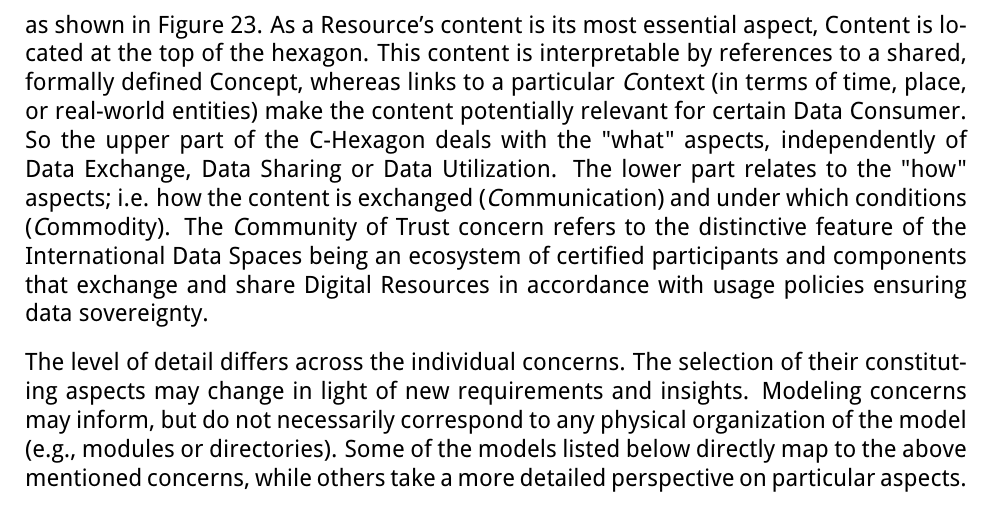
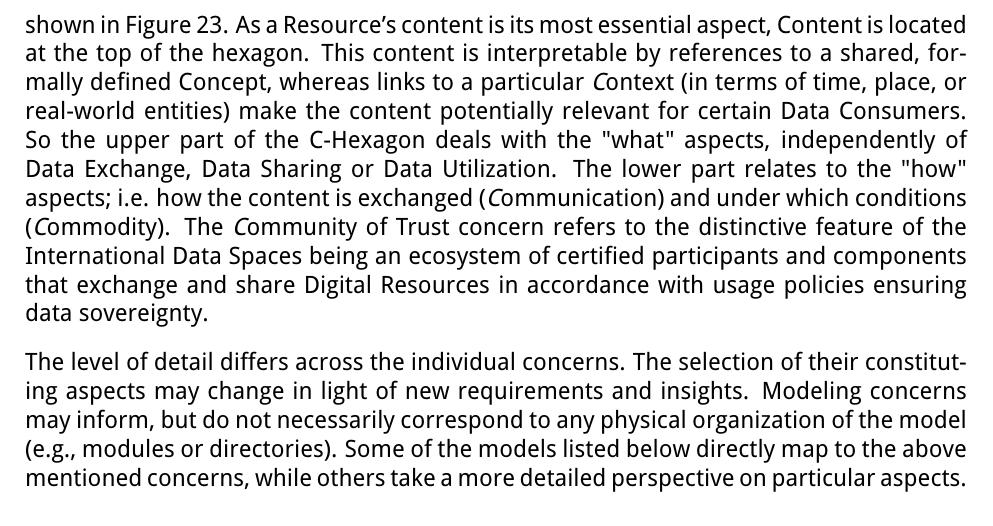
Before and after one commit to International-Data-Spaces-Association/IDS-RAM_4_0, a LaTeX document (IDSA_RAM_4_0.tex, which reads section3_3_information_layer.tex): part of page 57 of 149, cut so that both start at the same text. Compiled offline with pdfLaTeX.

Commit message:
minor grammar

```diff
--- a/section3_3_information_layer.tex
+++ b/section3_3_information_layer.tex
@@ -82,7 +82,7 @@ Following the $``$separation of concerns$"$  design principle, only one dimensio
 
 \paragraph{Concern Hexagon\\}
 %\addcontentsline{toc}{paragraph}{Concern Hexagon}
-To illustrate the main modeling \uline{c}oncerns of Digital Resources in a way easy to memorize, the mnemonic hexagonal arrangement of \uline{c}arbon atoms can be used (C-Hexagon), as shown in Figure \ref{fig:Outline_of_the_ConcernBasic_concern_hexagon}. As a Resource’s content is its most essential aspect, Content is located at the top of the hexagon. This content is interpretable by references to a shared, formally defined Concept, whereas links to a particular \textit{C}ontext\textit{ }(in terms of time, place, or real-world entities) make the content potentially relevant for certain Data Consumer. So the upper part of the C-Hexagon deals with the "what" aspects, independently of Data Exchange, Data Sharing or Data Utilization. The lower part relates to the "how" aspects; i.e. how the content is exchanged (\textit{C}ommunication) and under which conditions (\textit{C}ommodity). The \textit{C}ommunity of Trust concern refers to the distinctive feature of the International Data Spaces being an ecosystem of certified participants and components that exchange and share Digital Resources in accordance with usage policies ensuring data sovereignty.
+To illustrate the main modeling \uline{c}oncerns of Digital Resources in a way easy to memorize, the mnemonic hexagonal arrangement of \uline{c}arbon atoms can be used (C-Hexagon), as shown in Figure \ref{fig:Outline_of_the_ConcernBasic_concern_hexagon}. As a Resource’s content is its most essential aspect, Content is located at the top of the hexagon. This content is interpretable by references to a shared, formally defined Concept, whereas links to a particular \textit{C}ontext\textit{ }(in terms of time, place, or real-world entities) make the content potentially relevant for certain Data Consumers. So the upper part of the C-Hexagon deals with the "what" aspects, independently of Data Exchange, Data Sharing or Data Utilization. The lower part relates to the "how" aspects; i.e. how the content is exchanged (\textit{C}ommunication) and under which conditions (\textit{C}ommodity). The \textit{C}ommunity of Trust concern refers to the distinctive feature of the International Data Spaces being an ecosystem of certified participants and components that exchange and share Digital Resources in accordance with usage policies ensuring data sovereignty.
 
 The level of detail differs across the individual concerns. The selection of their constituting aspects may change in light of new requirements and insights. Modeling concerns may inform, but do not necessarily correspond to any physical organization of the model (e.g., modules or directories). Some of the models listed below directly map to the above mentioned concerns, while others take a more detailed perspective on particular aspects.
 
```
